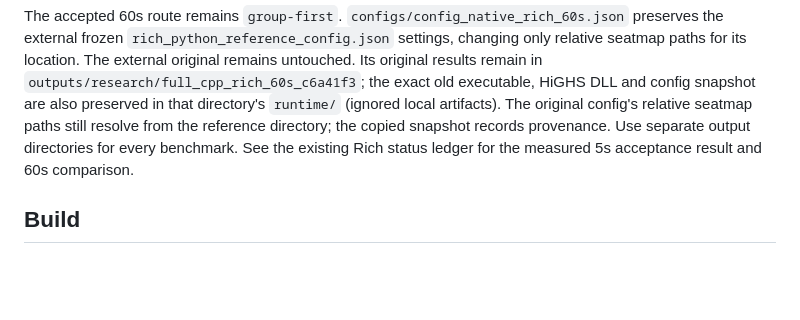
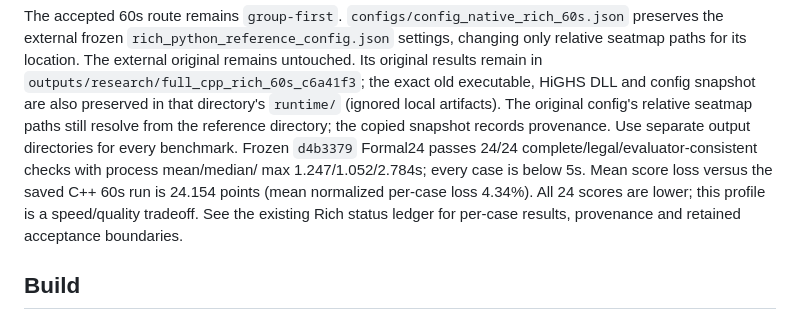
Before and after one commit to huashui-l/seat-protect-solver, a Markdown page: native/README.md, the part around the change. Rendered like a GitHub page; blank space fills up the shorter version.

Commit message:
Record passing five-second Formal24 and preserved sixty-second comparison

```diff
--- a/native/README.md
+++ b/native/README.md
@@ -103,8 +103,12 @@ remains untouched. Its original results remain in
 and config snapshot are also preserved in that directory's `runtime/` (ignored
 local artifacts). The original config's relative seatmap paths still resolve
 from the reference directory; the copied snapshot records provenance.
-Use separate output directories for every benchmark. See the existing Rich
-status ledger for the measured 5s acceptance result and 60s comparison.
+Use separate output directories for every benchmark. Frozen `d4b3379` Formal24
+passes 24/24 complete/legal/evaluator-consistent checks with process mean/median/
+max 1.247/1.052/2.784s; every case is below 5s. Mean score loss versus the saved
+C++ 60s run is 24.154 points (mean normalized per-case loss 4.34%). All 24 scores
+are lower; this profile is a speed/quality tradeoff. See the existing Rich status
+ledger for per-case results, provenance and retained acceptance boundaries.
 
 ## Build
 
```
Also changed, not shown: FULL_CPP_RICH_REFERENCE_STATUS.md (+55 -2 lines).
